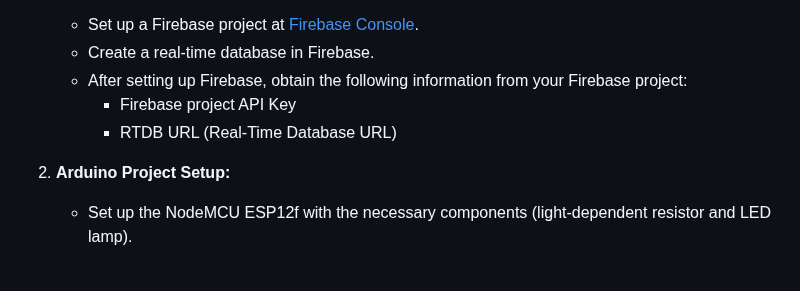
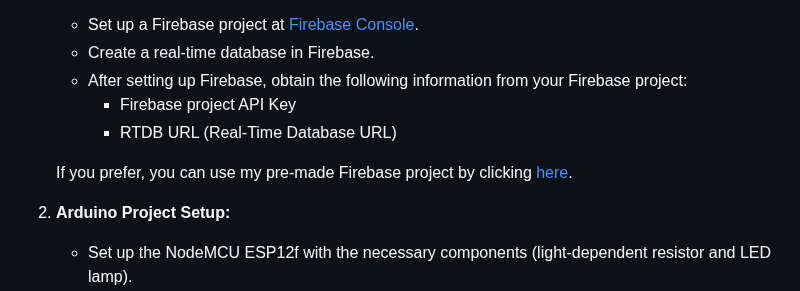
Before and after one commit to NedzmijaMuminovic/Smart-Lighting, a Markdown page: README.md, the part around the change. GitHub-like rendering; blank space fills up the shorter version.

```diff
--- a/README.md
+++ b/README.md
@@ -44,6 +44,8 @@ To use this project, follow these steps:
         - Firebase project API Key
         - RTDB URL (Real-Time Database URL)
 
+    If you prefer, you can use my pre-made Firebase project by clicking [here](https://console.firebase.google.com/u/0/project/iot-seminarski-d5dbe/database/iot-seminarski-d5dbe-default-rtdb/data).
+
 2. **Arduino Project Setup:**
     - Set up the NodeMCU ESP12f with the necessary components (light-dependent resistor and LED lamp).
     - Open the Arduino project located in the `Smart-Lighting/arduino/Pametna rasvjeta` directory.
```
